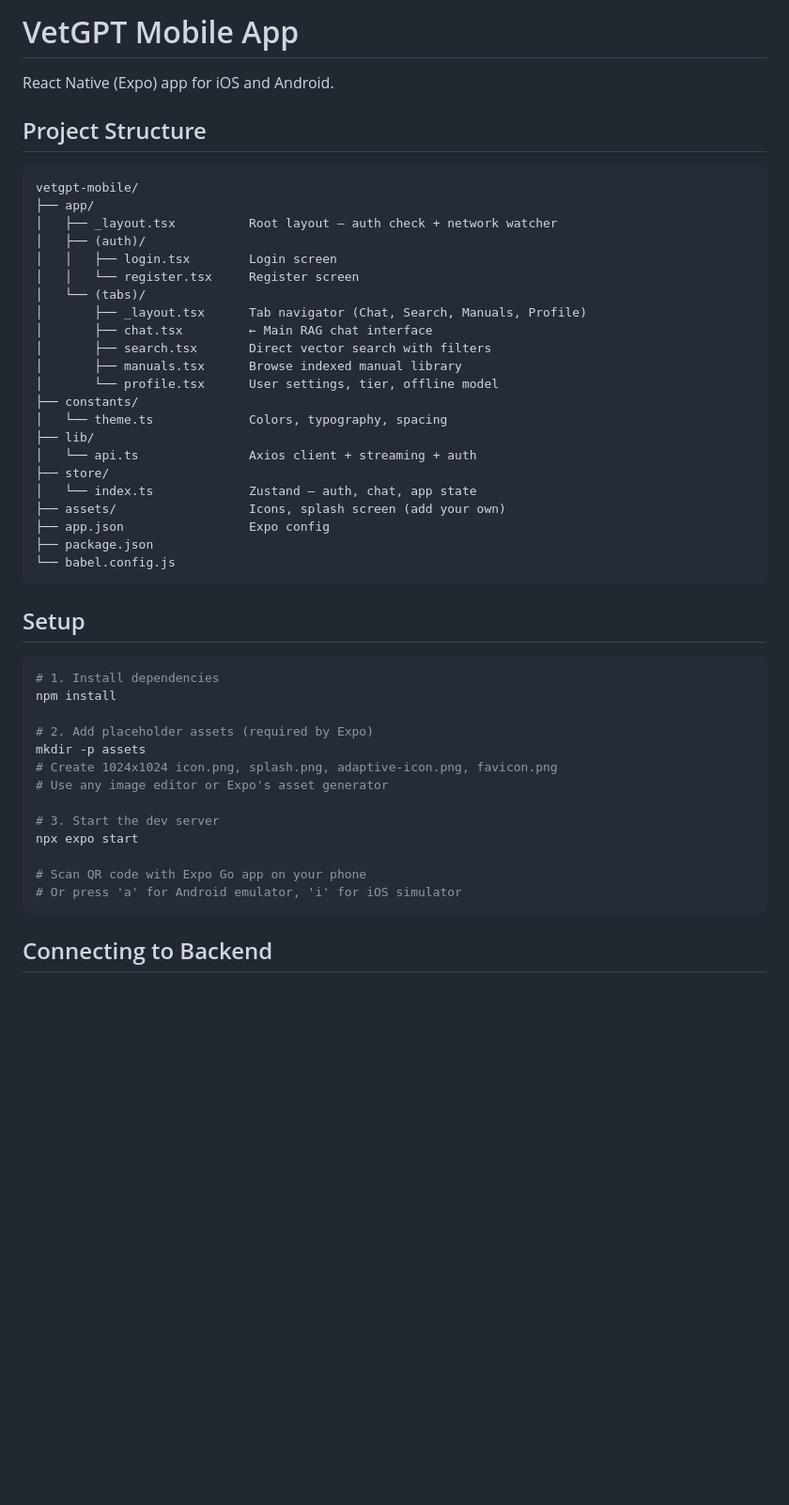
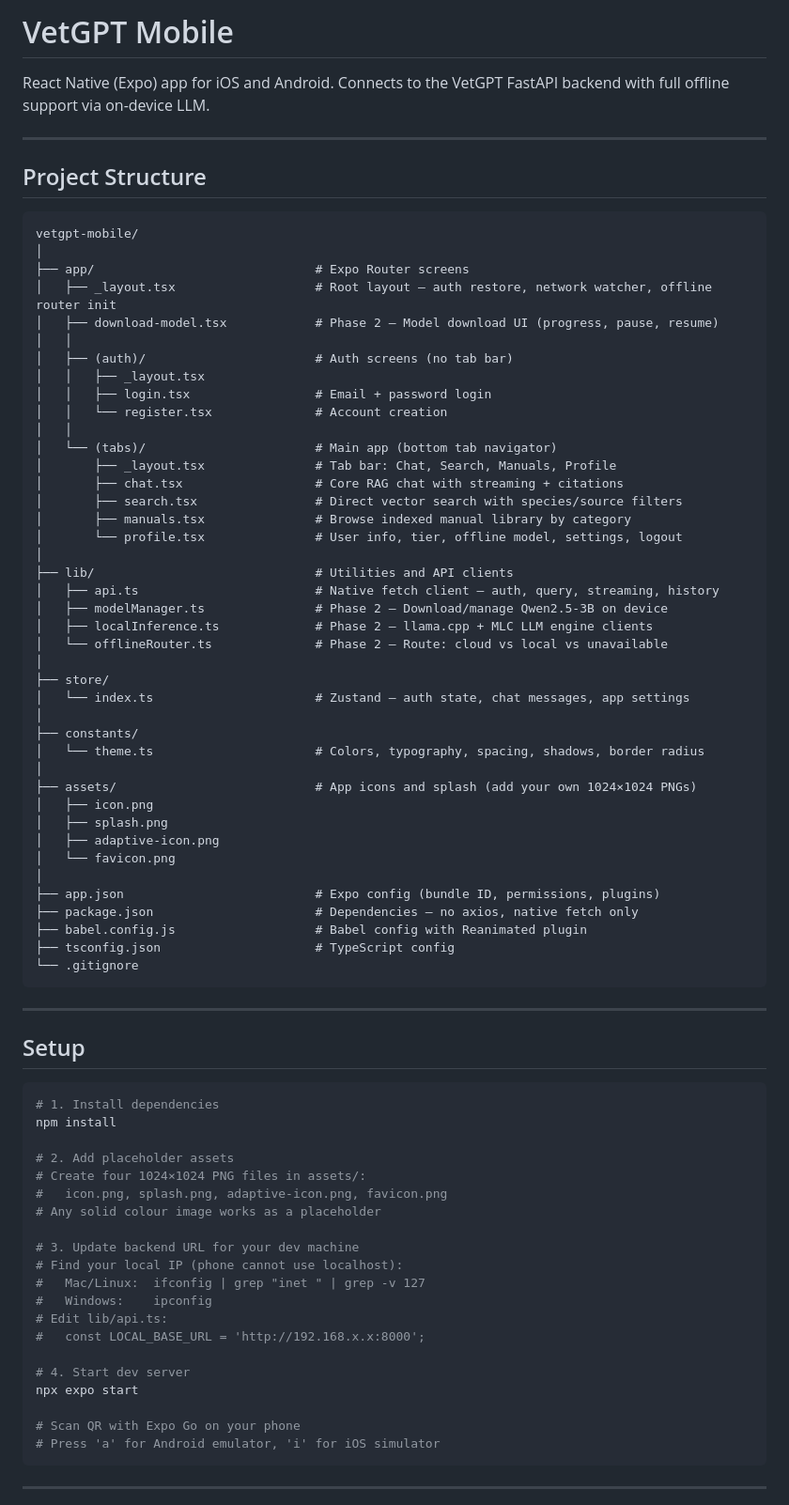
Before and after one commit to maunguCamara/VetGPT, a Markdown page: vetgpt-mobile/README.md, the part around one of its changes. Shown at 94% size. GitHub-like rendering; blank space fills up the shorter version.

Commit message:
Updated mobile README to suite

````diff
--- a/vetgpt-mobile/README.md
+++ b/vetgpt-mobile/README.md
@@ -1,33 +1,57 @@
-# VetGPT Mobile App
+# VetGPT Mobile
 
 React Native (Expo) app for iOS and Android.
+Connects to the VetGPT FastAPI backend with full offline support via on-device LLM.
+
+---
 
 ## Project Structure
 
 ```
 vetgpt-mobile/
-├── app/
-│   ├── _layout.tsx          Root layout — auth check + network watcher
-│   ├── (auth)/
-│   │   ├── login.tsx        Login screen
-│   │   └── register.tsx     Register screen
-│   └── (tabs)/
-│       ├── _layout.tsx      Tab navigator (Chat, Search, Manuals, Profile)
-│       ├── chat.tsx         ← Main RAG chat interface
-│       ├── search.tsx       Direct vector search with filters
-│       ├── manuals.tsx      Browse indexed manual library
-│       └── profile.tsx      User settings, tier, offline model
+│
+├── app/                              # Expo Router screens
+│   ├── _layout.tsx                   # Root layout — auth restore, network watcher, offline router init
+│   ├── download-model.tsx            # Phase 2 — Model download UI (progress, pause, resume)
+│   │
+│   ├── (auth)/                       # Auth screens (no tab bar)
+│   │   ├── _layout.tsx
+│   │   ├── login.tsx                 # Email + password login
+│   │   └── register.tsx              # Account creation
+│   │
+│   └── (tabs)/                       # Main app (bottom tab navigator)
+│       ├── _layout.tsx               # Tab bar: Chat, Search, Manuals, Profile
+│       ├── chat.tsx                  # Core RAG chat with streaming + citations
+│       ├── search.tsx                # Direct vector search with species/source filters
+│       ├── manuals.tsx               # Browse indexed manual library by category
+│       └── profile.tsx               # User info, tier, offline model, settings, logout
+│
+├── lib/                              # Utilities and API clients
+│   ├── api.ts                        # Native fetch client — auth, query, streaming, history
+│   ├── modelManager.ts               # Phase 2 — Download/manage Qwen2.5-3B on device
+│   ├── localInference.ts             # Phase 2 — llama.cpp + MLC LLM engine clients
+│   └── offlineRouter.ts              # Phase 2 — Route: cloud vs local vs unavailable
+│
+├── store/
+│   └── index.ts                      # Zustand — auth state, chat messages, app settings
+│
 ├── constants/
-│   └── theme.ts             Colors, typography, spacing
-├── lib/
-│   └── api.ts               Axios client + streaming + auth
-├── store/
-│   └── index.ts             Zustand — auth, chat, app state
-├── assets/                  Icons, splash screen (add your own)
-├── app.json                 Expo config
-├── package.json
-└── babel.config.js
+│   └── theme.ts                      # Colors, typography, spacing, shadows, border radius
+│
+├── assets/                           # App icons and splash (add your own 1024×1024 PNGs)
+│   ├── icon.png
+│   ├── splash.png
+│   ├── adaptive-icon.png
+│   └── favicon.png
+│
+├── app.json                          # Expo config (bundle ID, permissions, plugins)
+├── package.json                      # Dependencies — no axios, native fetch only
+├── babel.config.js                   # Babel config with Reanimated plugin
+├── tsconfig.json                     # TypeScript config
+└── .gitignore
 ```
+
+---
 
 ## Setup
 
@@ -35,17 +59,24 @@ vetgpt-mobile/
 # 1. Install dependencies
 npm install
 
-# 2. Add placeholder assets (required by Expo)
-mkdir -p assets
-# Create 1024x1024 icon.png, splash.png, adaptive-icon.png, favicon.png
-# Use any image editor or Expo's asset generator
+# 2. Add placeholder assets
+# Create four 1024×1024 PNG files in assets/:
+#   icon.png, splash.png, adaptive-icon.png, favicon.png
+# Any solid colour image works as a placeholder
 
-# 3. Start the dev server
+# 3. Update backend URL for your dev machine
+# Find your local IP (phone cannot use localhost):
+#   Mac/Linux:  ifconfig | grep "inet " | grep -v 127
+#   Windows:    ipconfig
+# Edit lib/api.ts:
+#   const LOCAL_BASE_URL = 'http://192.168.x.x:8000';
+
+# 4. Start dev server
 npx expo start
 
-# Scan QR code with Expo Go app on your phone
-# Or press 'a' for Android emulator, 'i' for iOS simulator
+# Scan QR with Expo Go on your phone
+# Press 'a' for Android emulator, 'i' for iOS simulator
 ```
 
-## Connecting to Backend
+---
 
````
Also changed, not shown: other parts of vetgpt-mobile/README.md (+125 -47 lines).
